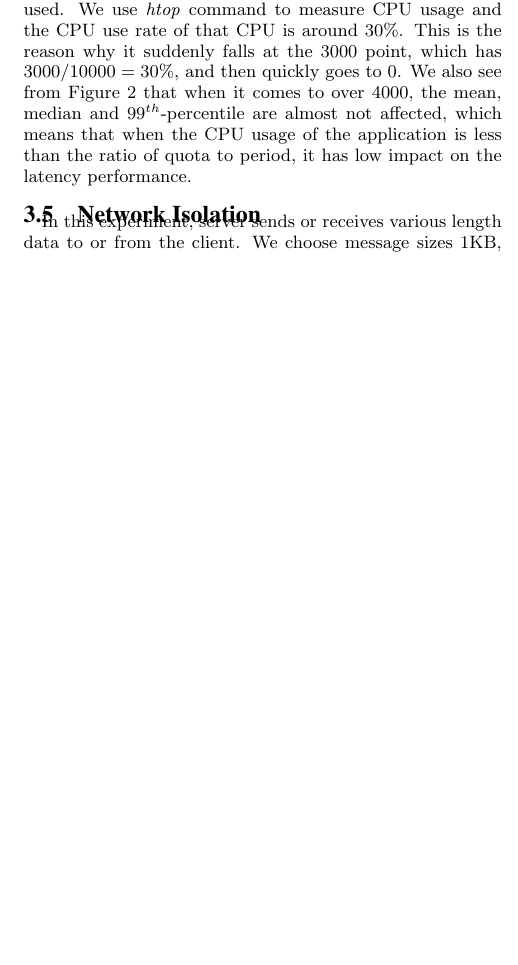
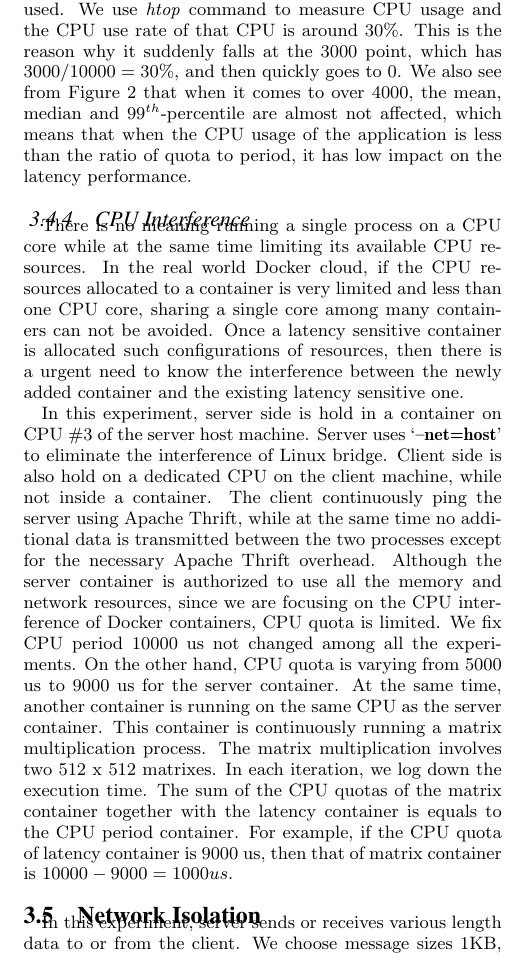
Before and after one commit to zavierzzm/bishelunwen, a LaTeX paper (SIG Proceedings Template-Jan2015 Zip/sig-alternate-sample.tex): part of one column of page 8 of 13, cut so that both start at the same text, the shorter picture padded with empty space. Compiled offline with pdfLaTeX.

Commit message:
new cpu method

```diff
--- a/SIG Proceedings Template-Jan2015 Zip/sig-alternate-sample.tex
+++ b/SIG Proceedings Template-Jan2015 Zip/sig-alternate-sample.tex
@@ -475,7 +475,11 @@ Unlike using CPU share, once only a single process is using the CPU, it can take
 
 To prove the above theory, we first compute the last column in Table \ref{tbl:cpuperiod}. Assume we need in total time $t_{cpu}$ to do all the computation, which means the total time the process is running on CPU. CPU quota is $t_q$, and CPU period is $t_p$. Total number of requests blocked by the CPU options $n$ is computed as follows: $n = t_{cpu} / t_q$. Thus, total time $t_{total}$ needed to compute all the requests is: $t_{total} = n \times t_p$. So once $t_{cpu}$ is determined, we can see that $n \times t_p = t_{cpu}$ is also determined. In our experiment, we assume the CPU time cost for each request is $t_{request}$, and the total number of requests is $r$. So we see that $t_{cpu} = t_{request} \times r$ is determined, and $n \times t_q$ must be also determined, which is shown as the last column in our experiment. We can observe that for the case 1000, 1500, 2000, 2500, the products are around 100,000,000, which satisfy our formula. However, when $t_q$ comes to over 3000, the product falls incredibly. This phenomenon occurs because at this time, $t_q$ is greater than the overall CPU used. We use \textit{htop} command to measure CPU usage and the CPU use rate of that CPU is around 30\%. This is the reason why it suddenly falls at the 3000 point, which has $3000 / 10000 = 30\%$, and then quickly goes to 0. We also see from Figure \ref{fig:cpuquo} that when it comes to over 4000, the mean, median and  $99^{th}$-percentile are almost not affected, which means that when the CPU usage of the application is less than the ratio of quota to period, it has low impact on the latency performance.
 
+\subsubsection{CPU Interference}
 
+There is no meaning running a single process on a CPU core while at the same time limiting its available CPU resources. In the real world Docker cloud, if the CPU resources allocated to a container is very limited and less than one CPU core, sharing a single core among many containers can not be avoided. Once a latency sensitive container is allocated such configurations of resources, then there is a urgent need to know the interference between the newly added container and the existing latency sensitive one.
+
+In this experiment, server side is hold in a container on CPU \#3 of the server host machine. Server uses `\textbf{--net=host}' to eliminate the interference of Linux bridge. Client side is also hold on a dedicated CPU on the client machine, while not inside a container. The client continuously ping the server using Apache Thrift, while at the same time no additional data is transmitted between the two processes except for the necessary Apache Thrift overhead. Although the server container is authorized to use all the memory and network resources, since we are focusing on the CPU interference of Docker containers, CPU quota is limited. We fix CPU period 10000 us not changed among all the experiments. On the other hand, CPU quota is varying from 5000 us to 9000 us for the server container. At the same time, another container is running on the same CPU as the server container. This container is continuously running a matrix multiplication process. The matrix multiplication involves two 512 x 512 matrixes. In each iteration, we log down the execution time. The sum of the CPU quotas of the matrix container together with the latency container is equals to the CPU period container. For example, if the CPU quota of latency container is 9000 us, then that of matrix container is $10000 - 9000 = 1000 us$.
 
 \subsection{Network Isolation}
 
```
